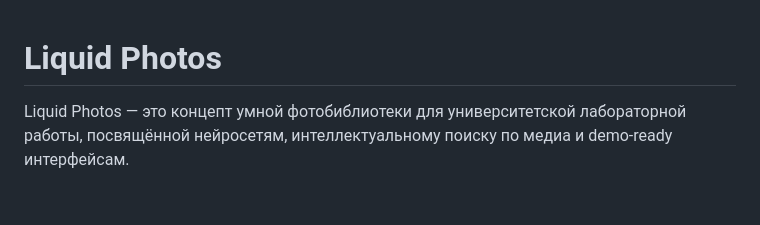
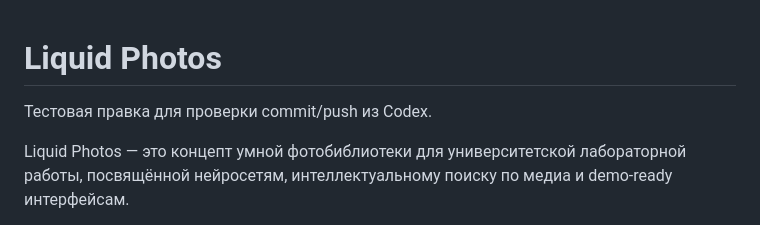
Before and after one commit to quadratishkin/Photo-Searcher, a Markdown page: README.md, the part around the change. Rendered like a GitHub page; blank space fills up the shorter version.

Commit message:
test: verify push access from codex

```diff
--- a/README.md
+++ b/README.md
@@ -1,4 +1,6 @@
 # Liquid Photos
+
+Тестовая правка для проверки commit/push из Codex.
 
 Liquid Photos — это концепт умной фотобиблиотеки для университетской лабораторной работы, посвящённой нейросетям, интеллектуальному поиску по медиа и demo-ready интерфейсам.
 
```
